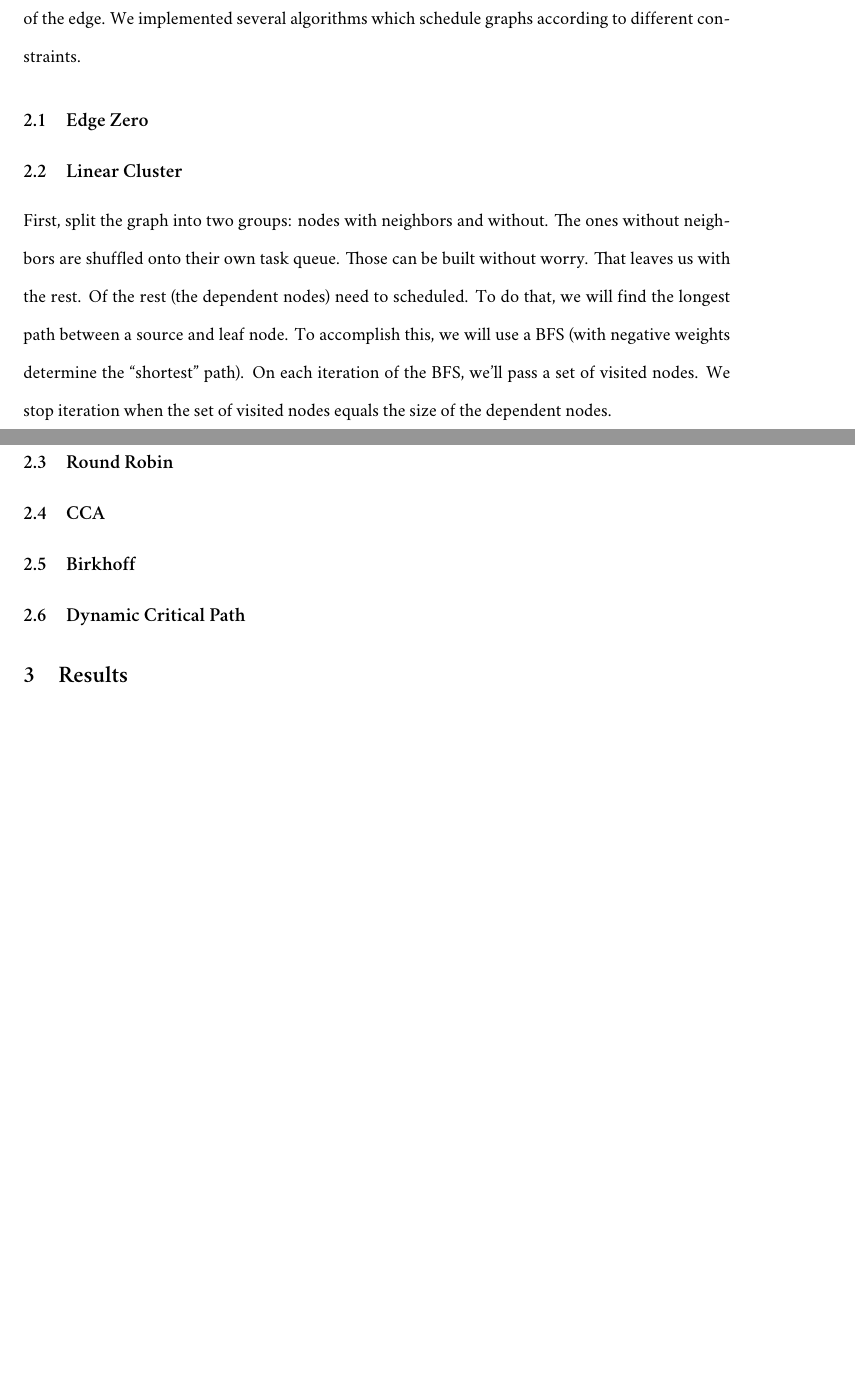
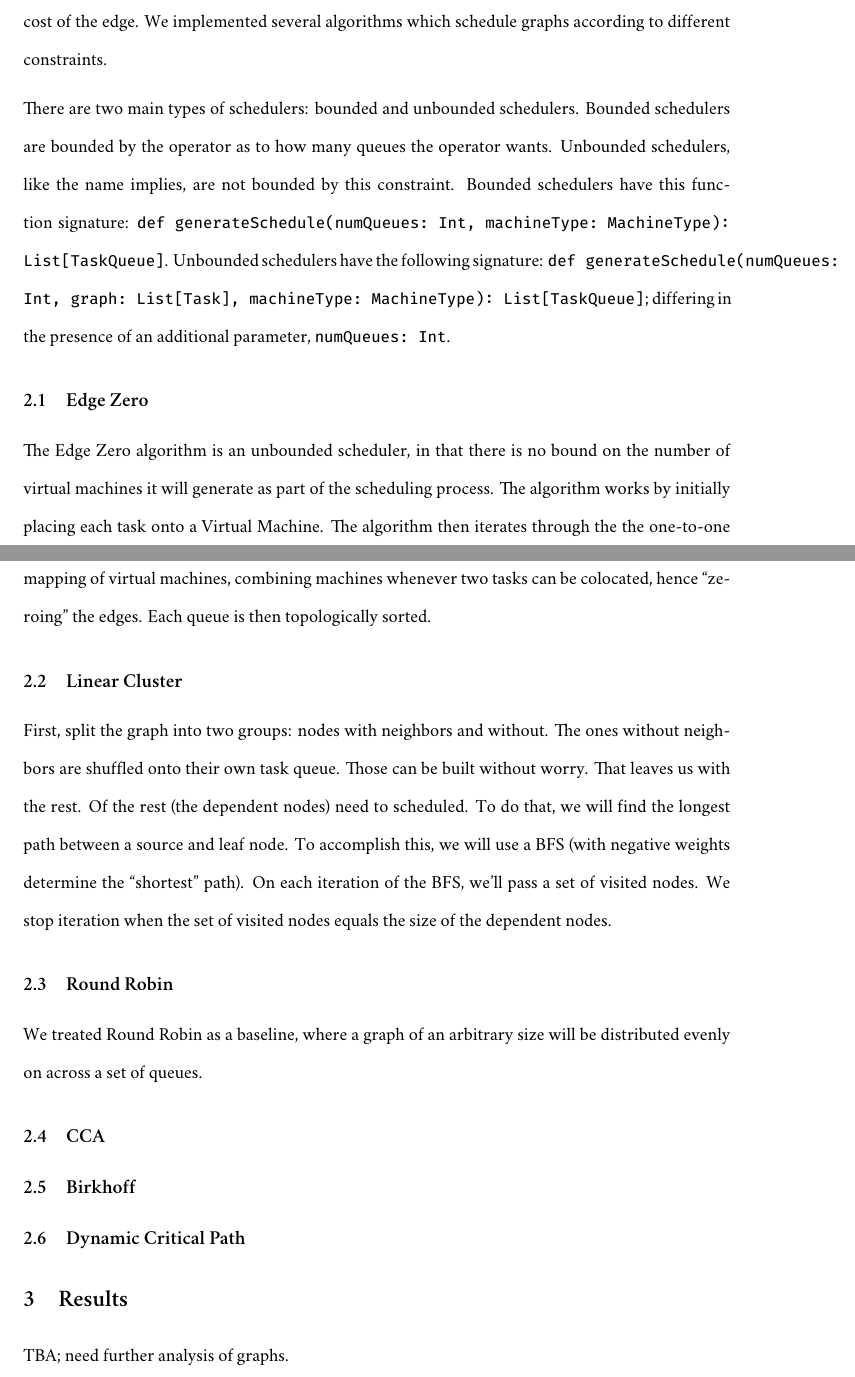
Before and after one commit to davidbarsky/Thesis, a LaTeX thesis (Thesis.tex): two parts of pages 3 and 4 of 4 before the commit and two parts of pages 3 and 4 of 5 after it, joined at a grey line, cut so that both start at the same text, the shorter picture padded with empty space. Compiled offline with XeLaTeX; a missing font is replaced by an installed copy or a similar font.

Commit message:
Additional impl notes

```diff
--- a/Thesis.tex
+++ b/Thesis.tex
@@ -8,7 +8,7 @@
 \usepackage{tgbonum}
 
 \setromanfont{Minion Pro}
-\setmonofont[Scale=0.8]{FiraCode-Light}
+\setmonofont[Scale=0.85]{FiraCode-Retina}
 \linespread{1.7}
 
 \title{Working Title}
@@ -37,15 +37,25 @@ The structure of this thesis is as follows. First, the implementation and behavi
 
 A DAG is a directed graph that has a topological ordering, where a sequence of vertices is ordered from start to finish from within the sequence. DAGs have useful applications in numerous contexts, but this thesis will focus on applications in scheduling. The metaphor used throughout this thesis is that of \emph{Tasks}, \emph{TaskQueues}, and \emph{Virtual Machines}, with network latencies, represented as integer costs between tasks. Tasks are vertices that have dependencies (upstream vertices) and dependents (downstream vertices). Dependents/Dependencies of a task can be accessed through a \texttt{Map<Task, Integer>}, where \texttt{Task} is the destination node and \texttt{Integer} represents the network cost of the edge. We implemented several algorithms which schedule graphs according to different constraints.
 
+There are two main types of schedulers: bounded and unbounded schedulers. Bounded schedulers are bounded by the operator as to how many queues the operator wants. Unbounded schedulers, like the name implies, are not bounded by this constraint. Bounded schedulers have this function signature: \texttt{def generateSchedule(numQueues: Int, machineType: MachineType): List[TaskQueue]}. Unbounded schedulers have the following signature: \texttt{def generateSchedule(numQueues: Int, graph: List[Task], machineType: MachineType): List[TaskQueue]}; differing in the presence of an additional parameter, \texttt{numQueues: Int}.
+
 \subsection{Edge Zero}
+
+The Edge Zero algorithm is an unbounded scheduler, in that there is no bound on the number of virtual machines it will generate as part of the scheduling process. The algorithm works by initially placing each task onto a Virtual Machine. The algorithm then iterates through the the one-to-one mapping of virtual machines, combining machines whenever two tasks can be colocated, hence ``zeroing'' the edges. Each queue is then topologically sorted.
+
 \subsection{Linear Cluster}
 First, split the graph into two groups: nodes with neighbors and without. The ones without neighbors are shuffled onto their own task queue. Those can be built without worry. That leaves us with the rest. Of the rest (the dependent nodes) need to scheduled. To do that, we will find the longest path between a source and leaf node. To accomplish this, we will use a BFS (with negative weights determine the ``shortest'' path). On each iteration of the BFS, we'll pass a set of visited nodes. We stop iteration when the set of visited nodes equals the size of the dependent nodes.
+
 \subsection{Round Robin}
+We treated Round Robin as a baseline, where a graph of an arbitrary size will be distributed evenly on across a set of queues.
+
 \subsection{CCA}
 \subsection{Birkhoff}
 \subsection{Dynamic Critical Path}
 
 \section{Results}
+
+TBA; need further analysis of graphs.
 
 \section{Conclusion}
 
```
